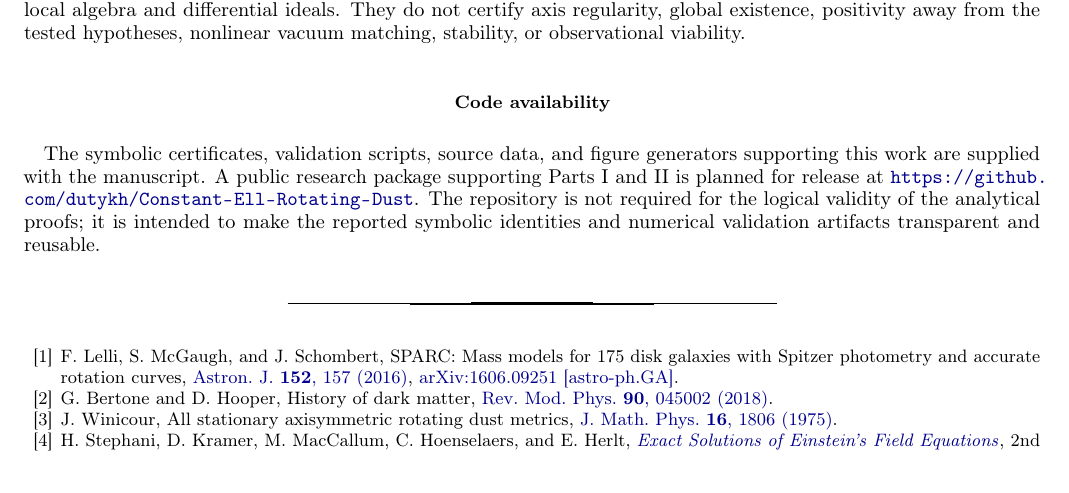
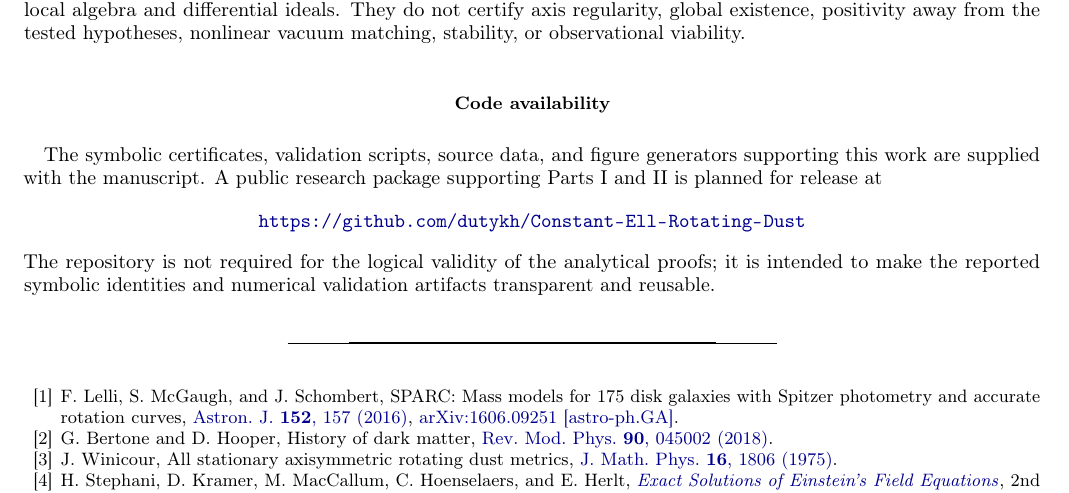
Before and after one commit to dutykh/Constant-Ell-Rotating-Dust, a LaTeX paper (DB-DD-ConstantEll-RotatingDust-PartI.tex): part of page 60 of 62, cut so that both start at the same text. Compiled offline with pdfLaTeX.

Commit message:
Center the repository URL in the manuscript

```diff
--- a/DB-DD-ConstantEll-RotatingDust-PartI.tex
+++ b/DB-DD-ConstantEll-RotatingDust-PartI.tex
@@ -2898,10 +2898,12 @@ nonlinear vacuum matching, stability, or observational viability.
 The symbolic certificates, validation scripts, source data, and figure
 generators supporting this work are supplied with the manuscript. A public
 research package supporting Parts I and II is planned for release at
-\url{https://github.com/dutykh/Constant-Ell-Rotating-Dust}. The repository
-is not required for the logical validity of the analytical proofs; it is
-intended to make the reported symbolic identities and numerical validation
-artifacts transparent and reusable.
+\begin{center}
+  \url{https://github.com/dutykh/Constant-Ell-Rotating-Dust}
+\end{center}
+The repository is not required for the logical validity of the analytical
+proofs; it is intended to make the reported symbolic identities and numerical
+validation artifacts transparent and reusable.
 
 \bibliography{DB-DD-ConstantEll-RotatingDust-PartI}
 
```
Also changed, not shown: DB-DD-ConstantEll-RotatingDust-PartI.pdf.
